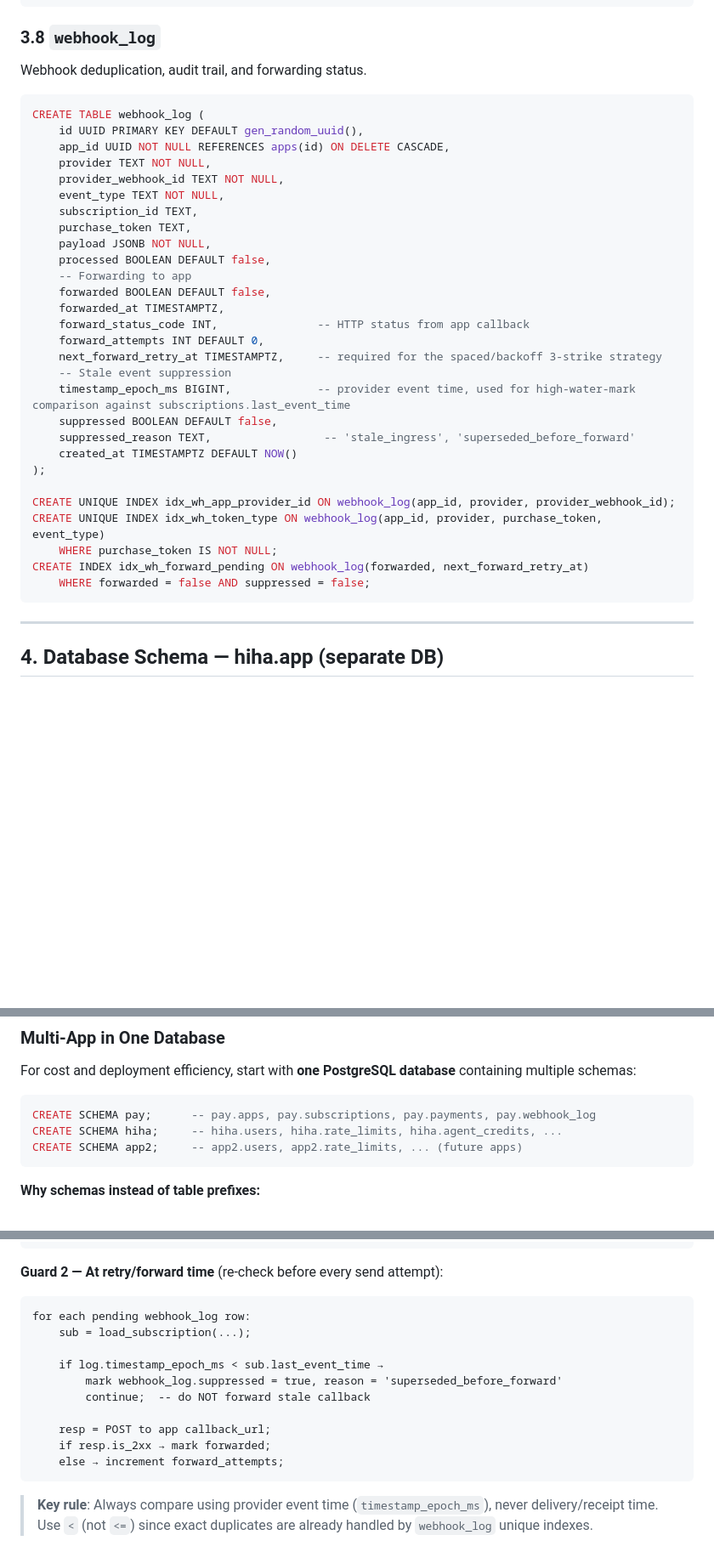
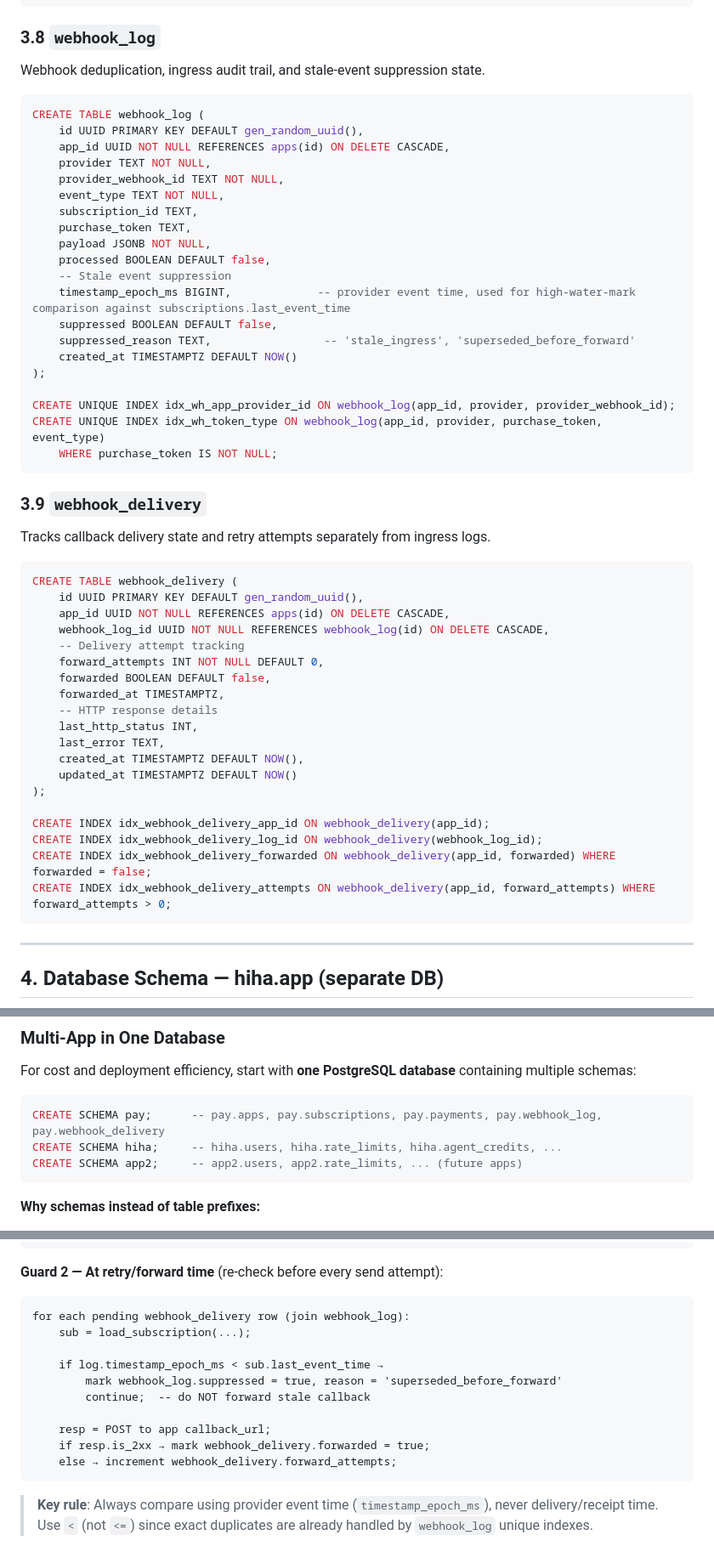
Before and after one commit to kul-work/bridge, a Markdown page: docs/pay-tydecode-architecture.md, 3 parts joined by grey strips. Shown at 85% size. Rendered like a GitHub page; blank space fills up the shorter version.

Commit message:
fixed docs for `webhook_log`

````diff
--- a/docs/pay-tydecode-architecture.md
+++ b/docs/pay-tydecode-architecture.md
@@ -288,7 +288,7 @@ CREATE INDEX idx_agent_tokens_user ON agent_payment_tokens(app_id, external_user
 
 ### 3.8 `webhook_log`
 
-Webhook deduplication, audit trail, and forwarding status.
+Webhook deduplication, ingress audit trail, and stale-event suppression state.
 
 ```sql
 CREATE TABLE webhook_log (
@@ -301,12 +301,6 @@ CREATE TABLE webhook_log (
     purchase_token TEXT,
     payload JSONB NOT NULL,
     processed BOOLEAN DEFAULT false,
-    -- Forwarding to app
-    forwarded BOOLEAN DEFAULT false,
-    forwarded_at TIMESTAMPTZ,
-    forward_status_code INT,               -- HTTP status from app callback
-    forward_attempts INT DEFAULT 0,
-    next_forward_retry_at TIMESTAMPTZ,     -- required for the spaced/backoff 3-strike strategy
     -- Stale event suppression
     timestamp_epoch_ms BIGINT,             -- provider event time, used for high-water-mark comparison against subscriptions.last_event_time
     suppressed BOOLEAN DEFAULT false,
@@ -317,8 +311,32 @@ CREATE TABLE webhook_log (
 CREATE UNIQUE INDEX idx_wh_app_provider_id ON webhook_log(app_id, provider, provider_webhook_id);
 CREATE UNIQUE INDEX idx_wh_token_type ON webhook_log(app_id, provider, purchase_token, event_type)
     WHERE purchase_token IS NOT NULL;
-CREATE INDEX idx_wh_forward_pending ON webhook_log(forwarded, next_forward_retry_at)
-    WHERE forwarded = false AND suppressed = false;
+```
+
+### 3.9 `webhook_delivery`
+
+Tracks callback delivery state and retry attempts separately from ingress logs.
+
+```sql
+CREATE TABLE webhook_delivery (
+    id UUID PRIMARY KEY DEFAULT gen_random_uuid(),
+    app_id UUID NOT NULL REFERENCES apps(id) ON DELETE CASCADE,
+    webhook_log_id UUID NOT NULL REFERENCES webhook_log(id) ON DELETE CASCADE,
+    -- Delivery attempt tracking
+    forward_attempts INT NOT NULL DEFAULT 0,
+    forwarded BOOLEAN DEFAULT false,
+    forwarded_at TIMESTAMPTZ,
+    -- HTTP response details
+    last_http_status INT,
+    last_error TEXT,
+    created_at TIMESTAMPTZ DEFAULT NOW(),
+    updated_at TIMESTAMPTZ DEFAULT NOW()
+);
+
+CREATE INDEX idx_webhook_delivery_app_id ON webhook_delivery(app_id);
+CREATE INDEX idx_webhook_delivery_log_id ON webhook_delivery(webhook_log_id);
+CREATE INDEX idx_webhook_delivery_forwarded ON webhook_delivery(app_id, forwarded) WHERE forwarded = false;
+CREATE INDEX idx_webhook_delivery_attempts ON webhook_delivery(app_id, forward_attempts) WHERE forward_attempts > 0;
 ```
 
 ---
@@ -373,7 +391,7 @@ CREATE TABLE notifications (
 For cost and deployment efficiency, start with **one PostgreSQL database** containing multiple schemas:
 
 ```sql
-CREATE SCHEMA pay;      -- pay.apps, pay.subscriptions, pay.payments, pay.webhook_log
+CREATE SCHEMA pay;      -- pay.apps, pay.subscriptions, pay.payments, pay.webhook_log, pay.webhook_delivery
 CREATE SCHEMA hiha;     -- hiha.users, hiha.rate_limits, hiha.agent_credits, ...
 CREATE SCHEMA app2;     -- app2.users, app2.rate_limits, ... (future apps)
 ```
@@ -461,7 +479,7 @@ commit;
 **Guard 2 — At retry/forward time** (re-check before every send attempt):
 
 ```
-for each pending webhook_log row:
+for each pending webhook_delivery row (join webhook_log):
     sub = load_subscription(...);
 
     if log.timestamp_epoch_ms < sub.last_event_time →
@@ -469,8 +487,8 @@ for each pending webhook_log row:
         continue;  -- do NOT forward stale callback
 
     resp = POST to app callback_url;
-    if resp.is_2xx → mark forwarded;
-    else → increment forward_attempts;
+    if resp.is_2xx → mark webhook_delivery.forwarded = true;
+    else → increment webhook_delivery.forward_attempts;
 ```
 
 > **Key rule**: Always compare using provider event time (`timestamp_epoch_ms`), never delivery/receipt time. Use `<` (not `<=`) since exact duplicates are already handled by `webhook_log` unique indexes.
````
Also changed, not shown: other parts of docs/pay-tydecode-architecture.md (+1 -1 lines), docs/pay-tydecode-api-contract.md (+1 -1 lines).
